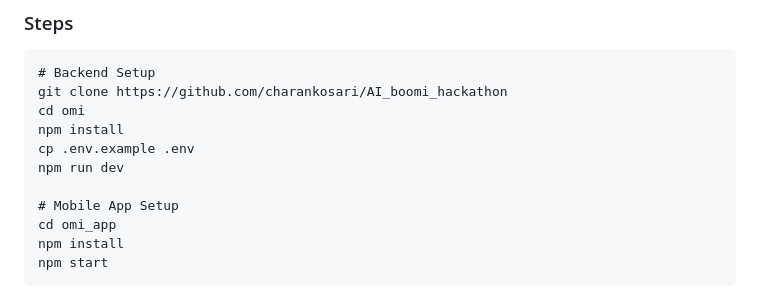
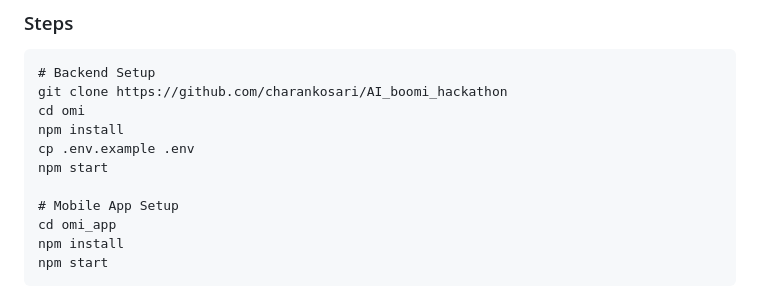
Before and after one commit to charankosari/AI_boomi_hackathon, a Markdown page: README.md, the part around the change. GitHub-like rendering.

Commit message:
Change npm run dev to npm start in README

```diff
--- a/README.md
+++ b/README.md
@@ -115,7 +115,7 @@ git clone https://github.com/charankosari/AI_boomi_hackathon
 cd omi
 npm install
 cp .env.example .env
-npm run dev
+npm start
 
 # Mobile App Setup
 cd omi_app
```
